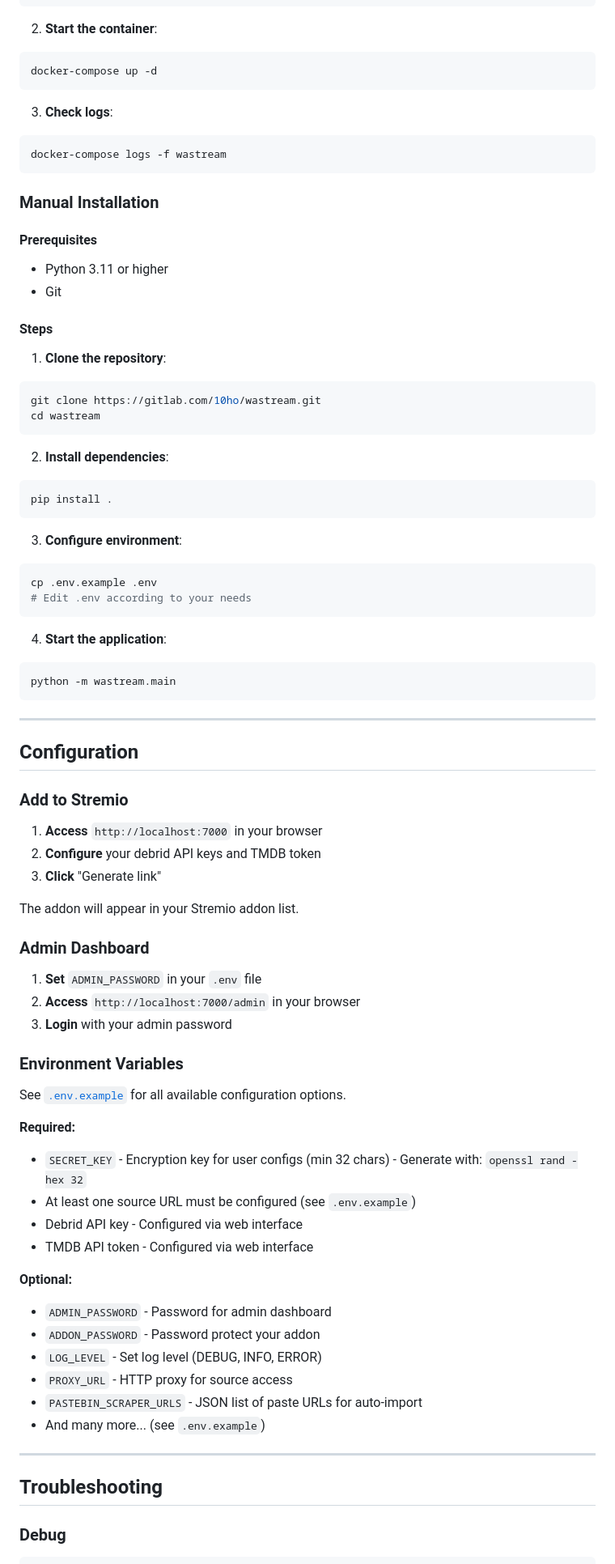
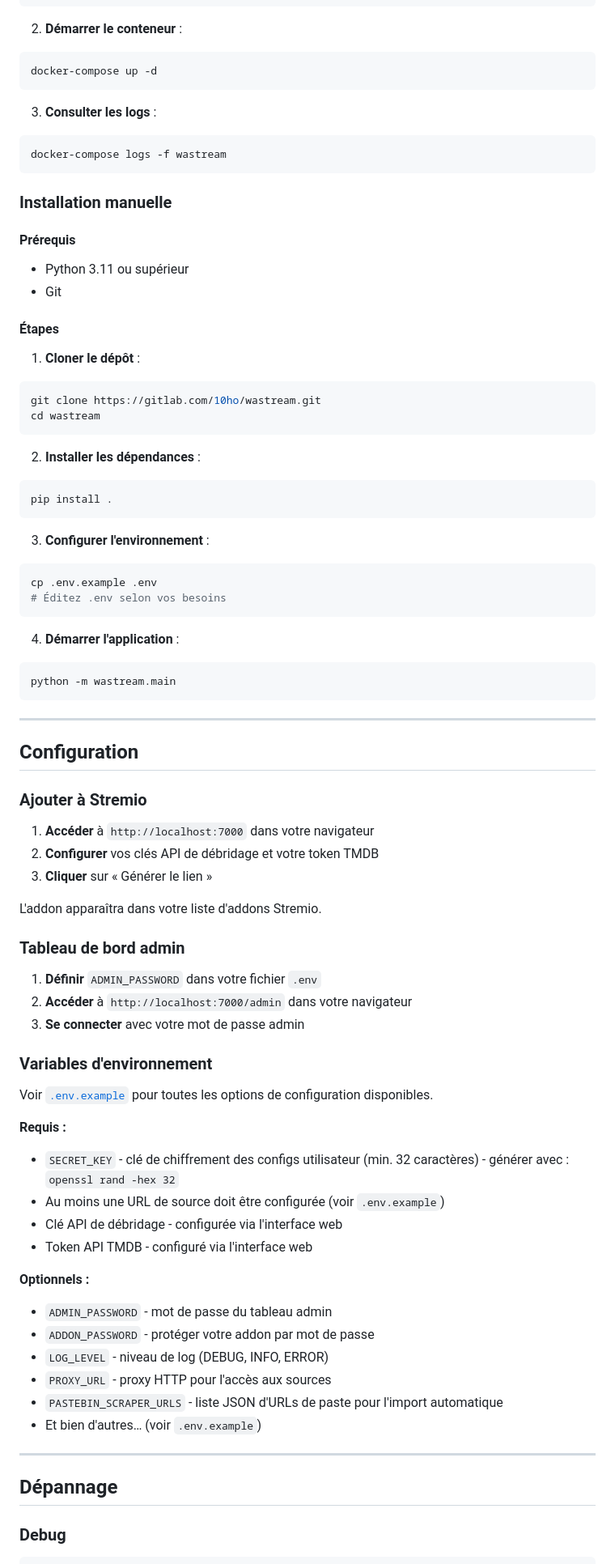
Before and after one commit to dydy13014/wacustom, a Markdown page: README.md, the part around one of its changes. Shown at 81% size. GitHub-like rendering.

````diff
--- a/README.md
+++ b/README.md
@@ -145,42 +144,42 @@ services:
     restart: unless-stopped
 ```
 
-2. **Start the container**:
+2. **Démarrer le conteneur** :
 ```bash
 docker-compose up -d
 ```
 
-3. **Check logs**:
+3. **Consulter les logs** :
 ```bash
 docker-compose logs -f wastream
 ```
 
-### Manual Installation
+### Installation manuelle
 
-#### Prerequisites
-- Python 3.11 or higher
+#### Prérequis
+- Python 3.11 ou supérieur
 - Git
 
-#### Steps
+#### Étapes
 
-1. **Clone the repository**:
+1. **Cloner le dépôt** :
 ```bash
 git clone https://gitlab.com/10ho/wastream.git
 cd wastream
 ```
 
-2. **Install dependencies**:
+2. **Installer les dépendances** :
 ```bash
 pip install .
 ```
 
-3. **Configure environment**:
+3. **Configurer l'environnement** :
 ```bash
 cp .env.example .env
-# Edit .env according to your needs
+# Éditez .env selon vos besoins
 ```
 
-4. **Start the application**:
+4. **Démarrer l'application** :
 ```bash
 python -m wastream.main
 ```
@@ -189,41 +188,41 @@ python -m wastream.main
 
 ## Configuration
 
-### Add to Stremio
+### Ajouter à Stremio
 
-1. **Access** `http://localhost:7000` in your browser
-2. **Configure** your debrid API keys and TMDB token
-3. **Click** "Generate link"
+1. **Accéder** à `http://localhost:7000` dans votre navigateur
+2. **Configurer** vos clés API de débridage et votre token TMDB
+3. **Cliquer** sur « Générer le lien »
 
-The addon will appear in your Stremio addon list.
+L'addon apparaîtra dans votre liste d'addons Stremio.
 
-### Admin Dashboard
+### Tableau de bord admin
 
-1. **Set** `ADMIN_PASSWORD` in your `.env` file
-2. **Access** `http://localhost:7000/admin` in your browser
-3. **Login** with your admin password
+1. **Définir** `ADMIN_PASSWORD` dans votre fichier `.env`
+2. **Accéder** à `http://localhost:7000/admin` dans votre navigateur
+3. **Se connecter** avec votre mot de passe admin
 
-### Environment Variables
+### Variables d'environnement
 
-See [`.env.example`](.env.example) for all available configuration options.
+Voir [`.env.example`](.env.example) pour toutes les options de configuration disponibles.
 
-**Required:**
-- `SECRET_KEY` - Encryption key for user configs (min 32 chars) - Generate with: `openssl rand -hex 32`
-- At least one source URL must be configured (see `.env.example`)
-- Debrid API key - Configured via web interface
-- TMDB API token - Configured via web interface
+**Requis :**
+- `SECRET_KEY` - clé de chiffrement des configs utilisateur (min. 32 caractères) - générer avec : `openssl rand -hex 32`
+- Au moins une URL de source doit être configurée (voir `.env.example`)
+- Clé API de débridage - configurée via l'interface web
+- Token API TMDB - configuré via l'interface web
 
-**Optional:**
-- `ADMIN_PASSWORD` - Password for admin dashboard
-- `ADDON_PASSWORD` - Password protect your addon
-- `LOG_LEVEL` - Set log level (DEBUG, INFO, ERROR)
-- `PROXY_URL` - HTTP proxy for source access
-- `PASTEBIN_SCRAPER_URLS` - JSON list of paste URLs for auto-import
-- And many more... (see `.env.example`)
+**Optionnels :**
+- `ADMIN_PASSWORD` - mot de passe du tableau admin
+- `ADDON_PASSWORD` - protéger votre addon par mot de passe
+- `LOG_LEVEL` - niveau de log (DEBUG, INFO, ERROR)
+- `PROXY_URL` - proxy HTTP pour l'accès aux sources
+- `PASTEBIN_SCRAPER_URLS` - liste JSON d'URLs de paste pour l'import automatique
+- Et bien d'autres… (voir `.env.example`)
 
 ---
 
-## Troubleshooting
+## Dépannage
 
 ### Debug
 
````
Also changed, not shown: other parts of README.md (+80 -81 lines).
